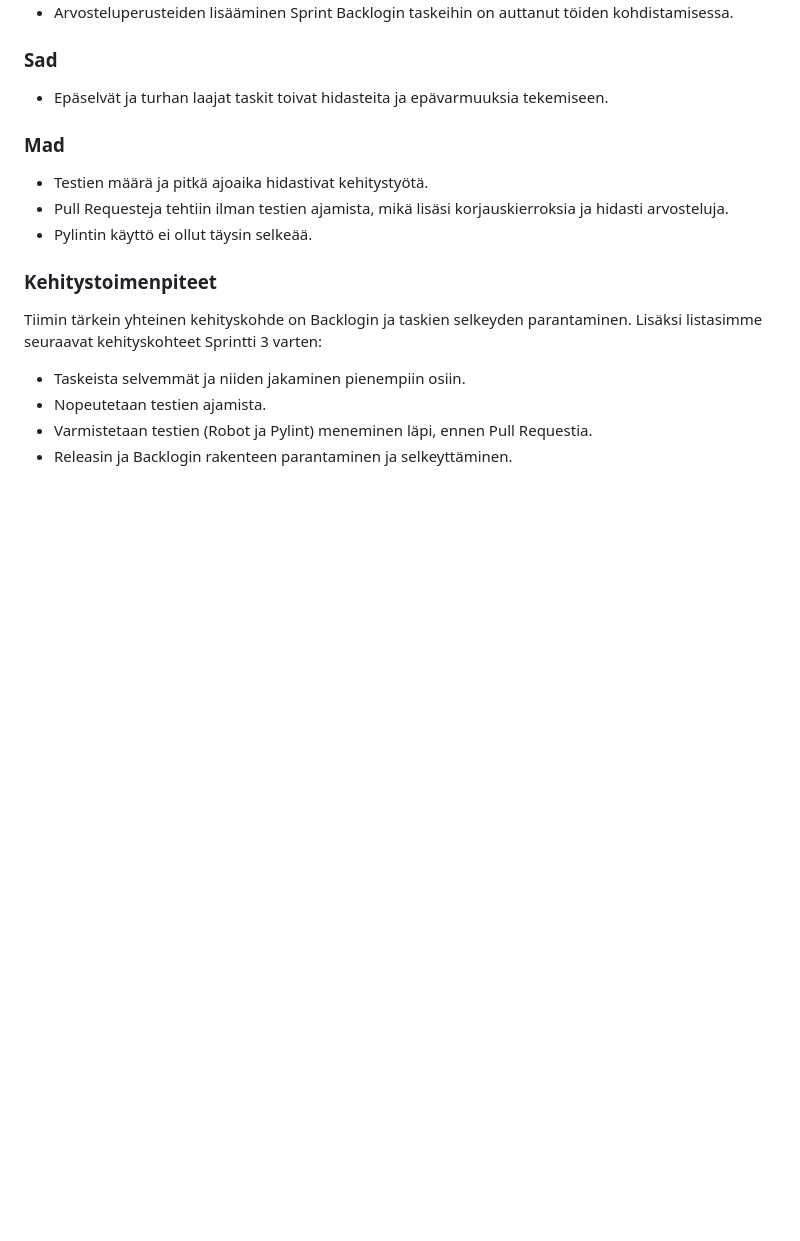
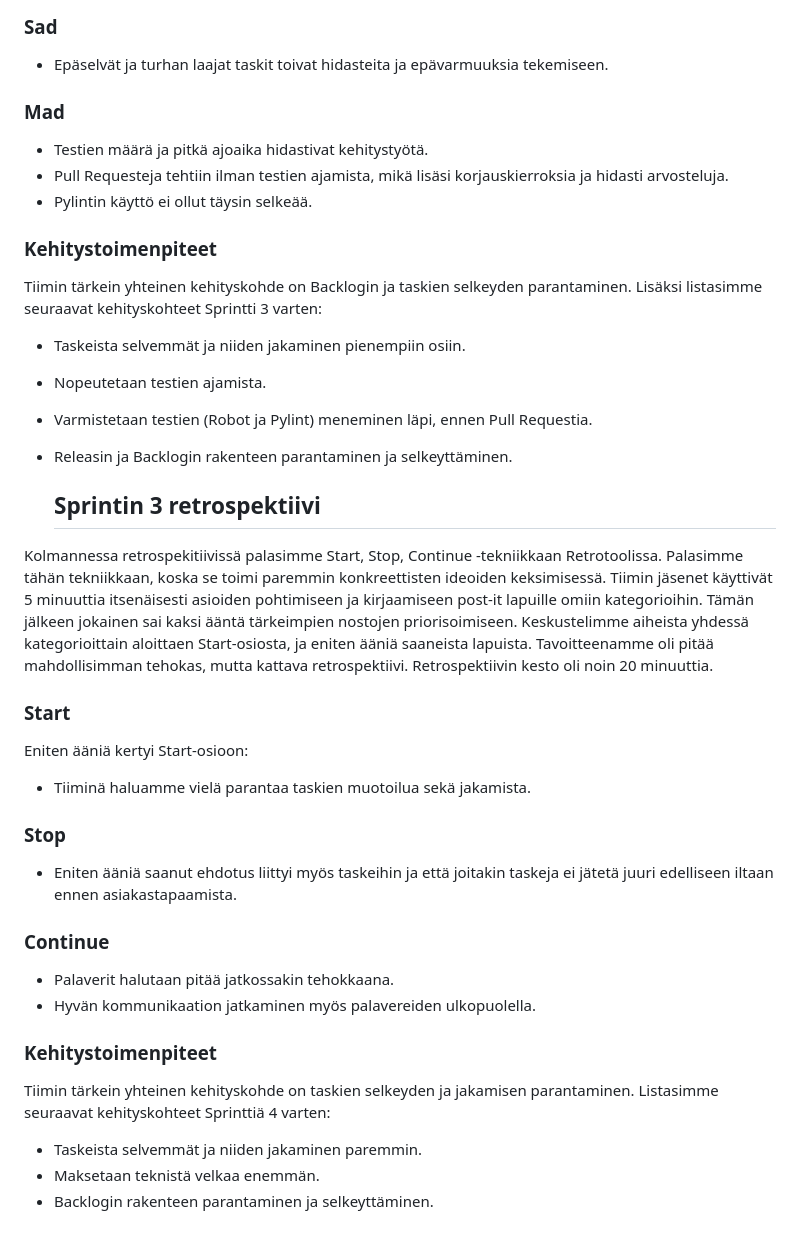
Before and after one commit to akuraunio/miniprojekti, a Markdown page: retro.md, the part around the change. Rendered like a GitHub page; blank space fills up the shorter version.

Commit message:
Sprintti 3 retro dokumentoitu

```diff
--- a/retro.md
+++ b/retro.md
@@ -48,3 +48,26 @@ Tiimin tärkein yhteinen kehityskohde on Backlogin ja taskien selkeyden parantam
 - Nopeutetaan testien ajamista.
 - Varmistetaan testien (Robot ja Pylint) meneminen läpi, ennen Pull Requestia.
 - Releasin ja Backlogin rakenteen parantaminen ja selkeyttäminen.
+
+  ## Sprintin 3 retrospektiivi
+
+Kolmannessa retrospekitiivissä palasimme Start, Stop, Continue -tekniikkaan Retrotoolissa. Palasimme tähän tekniikkaan, koska se toimi paremmin konkreettisten ideoiden keksimisessä. Tiimin jäsenet käyttivät 5 minuuttia itsenäisesti asioiden pohtimiseen ja kirjaamiseen post-it lapuille omiin kategorioihin. Tämän jälkeen jokainen sai kaksi ääntä tärkeimpien nostojen priorisoimiseen. Keskustelimme aiheista yhdessä kategorioittain aloittaen Start-osiosta, ja eniten ääniä saaneista lapuista. Tavoitteenamme oli pitää mahdollisimman tehokas, mutta kattava retrospektiivi. Retrospektiivin kesto oli noin 20 minuuttia.
+
+### Start
+
+Eniten ääniä kertyi Start-osioon:
+- Tiiminä haluamme vielä parantaa taskien muotoilua sekä jakamista.
+
+### Stop
+- Eniten ääniä saanut ehdotus liittyi myös taskeihin ja että joitakin taskeja ei jätetä juuri edelliseen iltaan ennen asiakastapaamista.
+
+### Continue
+- Palaverit halutaan pitää jatkossakin tehokkaana.
+- Hyvän kommunikaation jatkaminen myös palavereiden ulkopuolella.
+
+### Kehitystoimenpiteet
+Tiimin tärkein yhteinen kehityskohde on taskien selkeyden ja jakamisen parantaminen. Listasimme seuraavat kehityskohteet Sprinttiä 4 varten:
+
+- Taskeista selvemmät ja niiden jakaminen paremmin.
+- Maksetaan teknistä velkaa enemmän.
+- Backlogin rakenteen parantaminen ja selkeyttäminen.
```
